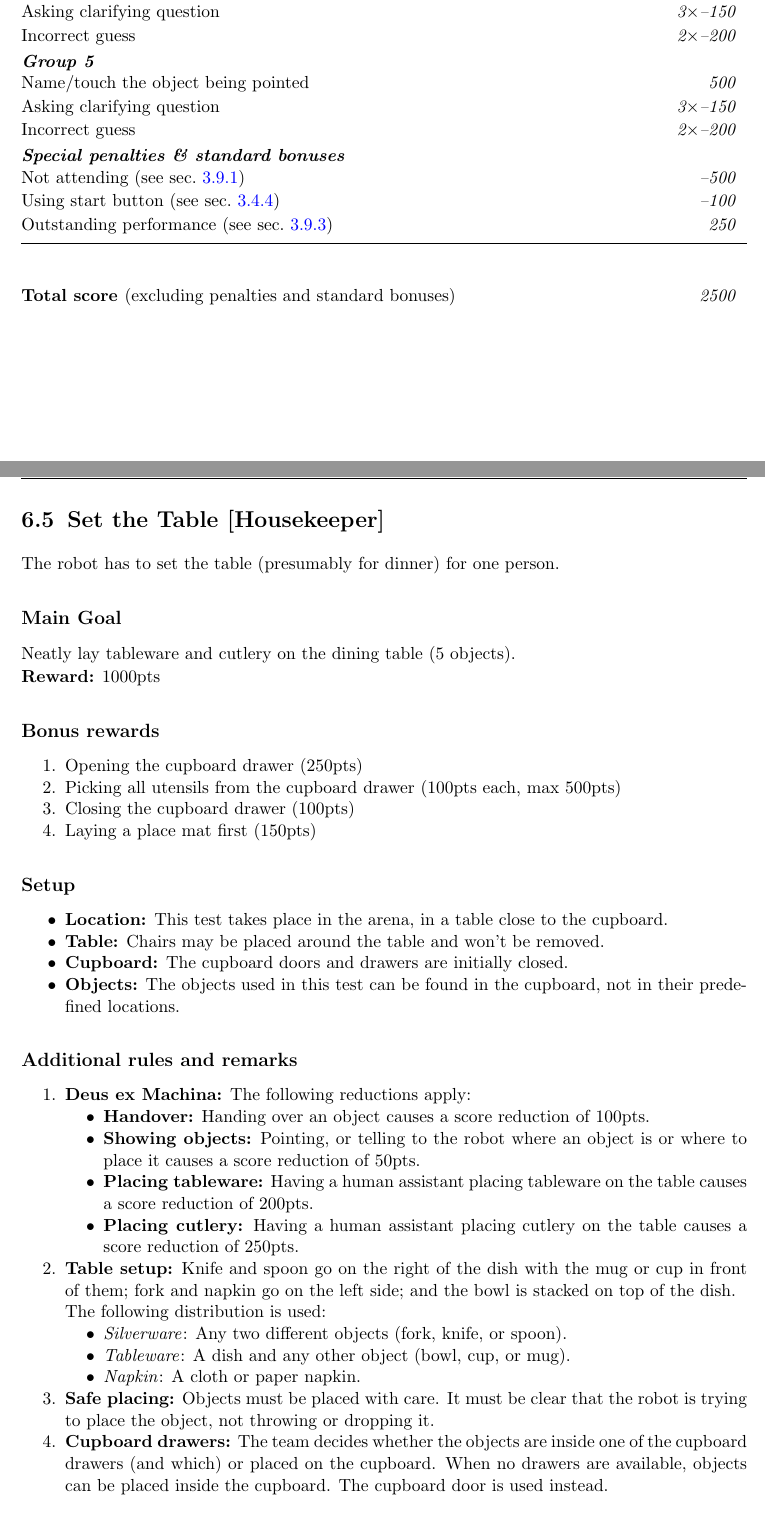
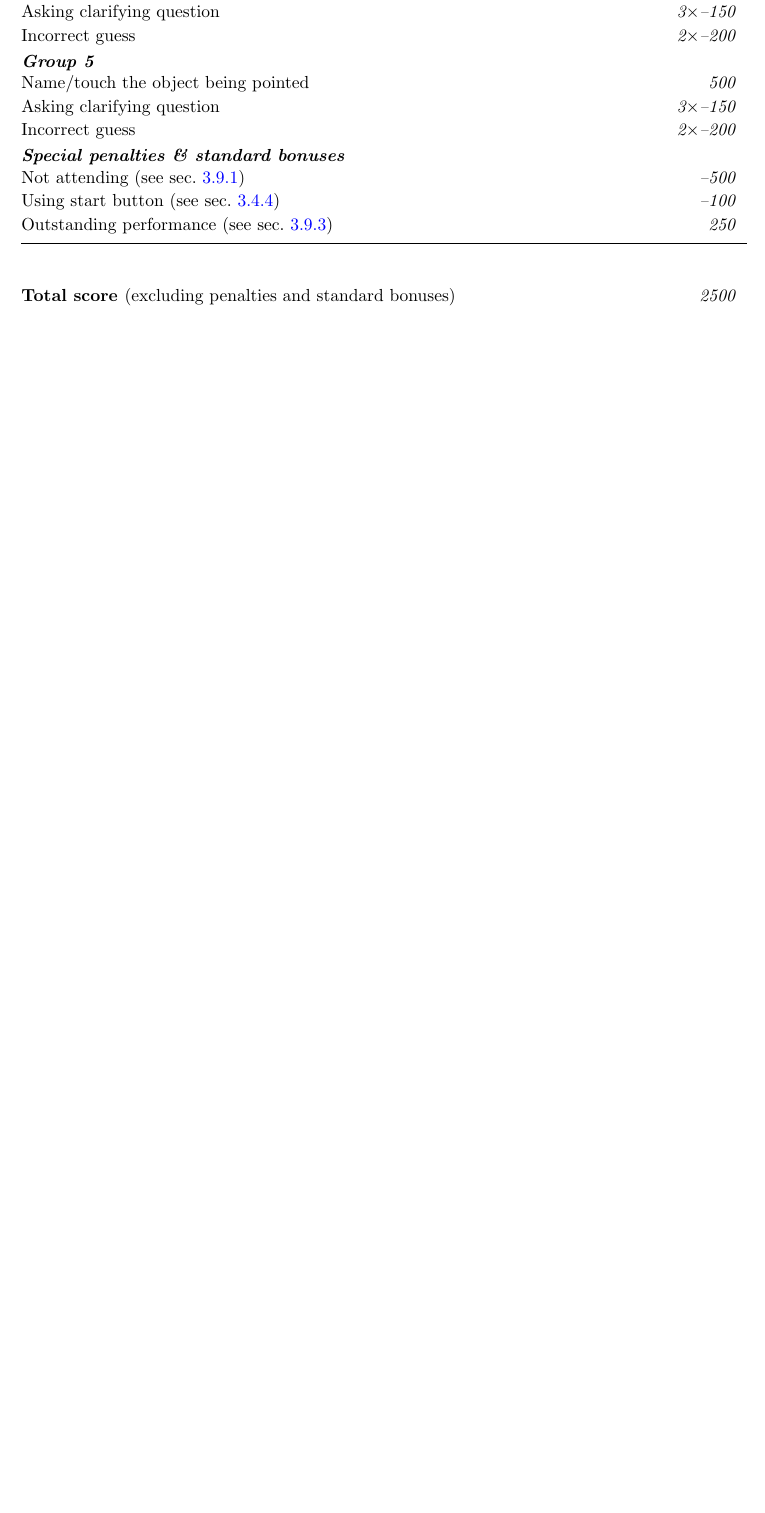
Before and after one commit to RoboCupAtHome/RuleBook, a LaTeX thesis (Rulebook.tex, which reads tasks/SetTable.tex): two parts of pages 76 and 77 of 90 before the commit and part of page 76 of 88 after it, the two joined at a grey line, cut so that both start at the same text, the shorter picture padded with empty space. Compiled offline with pdfLaTeX.

Commit message:
REMOVE: Set Table
This task is admittedly one of the harder cuts to make.
But we must make the RoboCup@Home Competition clearer.
Perhaps it will be added back in the future, or an extension of test.
The robotics related components of this test are covered in other tests.

Related to #685
- 10 teams opted into this task before Sydney
- 1 teams attempted this task in Sydney
- 1 teams scored on this task in Sydney

Similar to other removal PRs: #682 #688 #689

```diff
--- a/tasks/SetTable.tex
+++ /dev/null
@@ -1,54 +0,0 @@
-\section{Set the Table [Housekeeper]}
-\label{test:set-the-table}
-The robot has to set the table (presumably for dinner) for one person.
-
-% \subsection*{Focus}
-% This test focuses on object perception, manipulation, and planning.
-
-\subsection*{Main Goal}
-Neatly lay tableware and cutlery on the dining table (5 objects).
-
-\noindent\textbf{Reward:} 1000pts
-
-\subsection*{Bonus rewards}
-\begin{enumerate}[nosep]
-	\item Opening the cupboard drawer (250pts)
-	\item Picking all utensils from the cupboard drawer (100pts each, max 500pts)
-	\item Closing the cupboard drawer (100pts)
-	\item Laying a place mat first (150pts)
-	% \item Leaving the arena (100pts)
-\end{enumerate}
-
-\subsection*{Setup}
-\begin{itemize}[nosep]
-	\item \textbf{Location:} This test takes place in the arena, in a table close to the cupboard.
-	\item \textbf{Table:} Chairs may be placed around the table and won't be removed.
-	\item \textbf{Cupboard:} The cupboard doors and drawers are initially closed.
-	\item \textbf{Objects:} The objects used in this test can be found in the cupboard, not in their predefined locations.
-\end{itemize}
-
-
-\subsection*{Additional rules and remarks}
-\begin{enumerate}[nosep]
-	\item \textbf{Deus ex Machina:} The following reductions apply:
-	\begin{itemize}[nosep]
-		\item \textbf{Handover:} Handing over an object causes a score reduction of 100pts.
-		\item \textbf{Showing objects:} Pointing, or telling to the robot where an object is or where to place it causes a score reduction of 50pts.
-		\item \textbf{Placing tableware:} Having a human assistant placing tableware on the table causes a score reduction of 200pts.
-		\item \textbf{Placing cutlery:} Having a human assistant placing cutlery on the table causes a score reduction of 250pts.
-	\end{itemize}
-
-	\item \textbf{Table setup:} Knife and spoon go on the right of the dish with the mug or cup in front of them; fork and napkin go on the left side; and the bowl is stacked on top of the dish.
-
-	The following distribution is used:
-	\begin{itemize}[nosep]
-		\item\textit{Silverware}: Any two different objects (fork, knife, or spoon).
-		\item\textit{Tableware}: A dish and any other object (bowl, cup, or mug).
-		\item\textit{Napkin}: A cloth or paper napkin.
-	\end{itemize}
-
-
-	\item \textbf{Safe placing:} Objects must be placed with care. It must be clear that the robot is trying to place the object, not throwing or dropping it.
-
-	\item \textbf{Cupboard drawers:} The team decides whether the objects are inside one of the cupboard drawers (and which) or placed on the cupboard.
-	When no drawers are available, objects can be placed inside the cupboard. The cupboard door is used instead.
```
Also changed, not shown: Rulebook.tex (+0 -2 lines), score_sheets.tex (+0 -5 lines), tasks/SetTable.tex (31 more changed lines).
